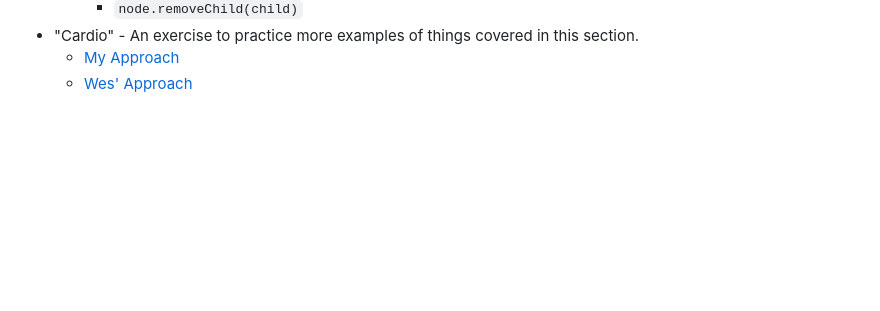
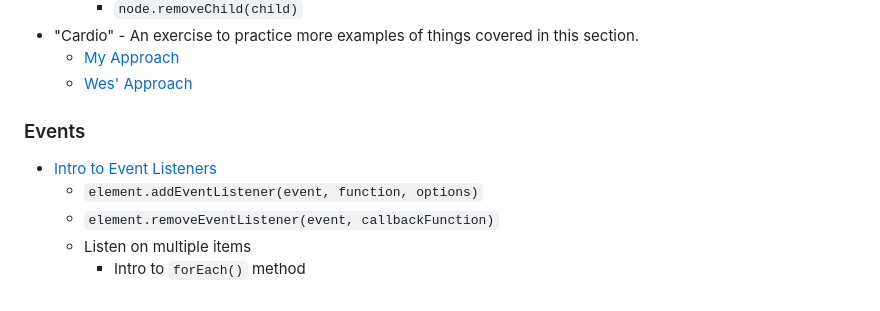
Before and after one commit to nabrus/beginner-javascript, a Markdown page: readme.md, the part around the change. GitHub-like rendering; blank space fills up the shorter version.

Commit message:
Add events section with link and first few bullets

```diff
--- a/readme.md
+++ b/readme.md
@@ -116,3 +116,11 @@
 *  "Cardio" -  An exercise to practice more examples of things covered in this section.
      *  [My Approach](https://github.com/nabrus/beginner-javascript/blob/master/exercises/20%20-%20The%20DOM/DOM-Cardio2.js)
      *  [Wes' Approach](https://github.com/nabrus/beginner-javascript/blob/master/exercises/20%20-%20The%20DOM/DOM-Cardio-FINISHED.js)
+
+### Events
+
+*  [Intro to Event Listeners](https://github.com/nabrus/beginner-javascript/blob/master/exercises/29%20-%20Events/events.js)
+     *  `element.addEventListener(event, function, options)`
+     *  `element.removeEventListener(event, callbackFunction)`
+     *  Listen on multiple items
+          *  Intro to `forEach()` method
```
